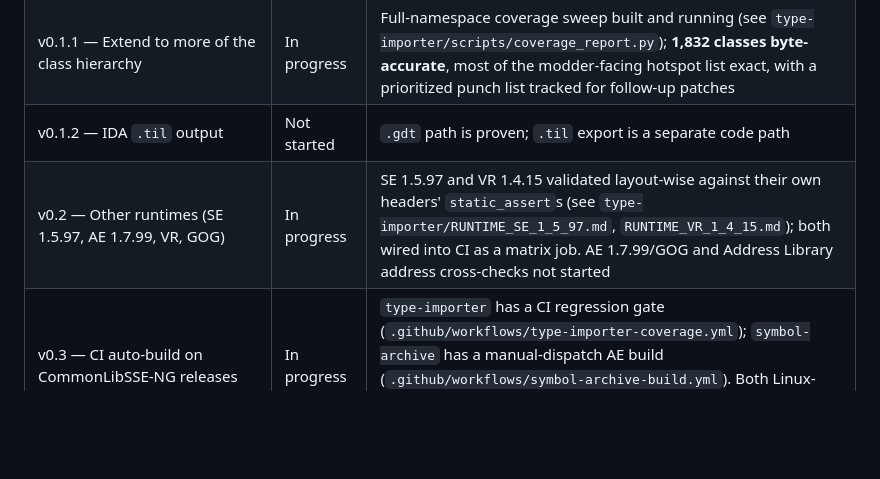
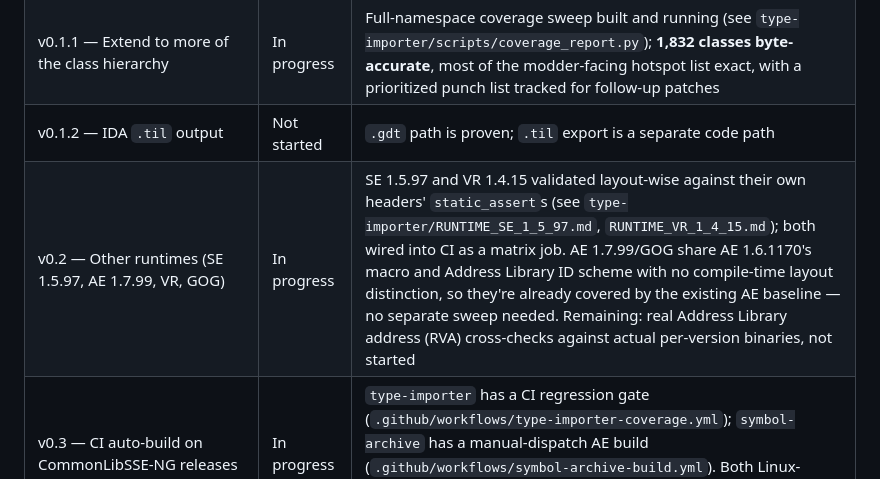
Before and after one commit to ByteBard97/skyrim-re-toolkit, a Markdown page: README.md, the part around the change. GitHub-like rendering; blank space fills up the shorter version.

```diff
--- a/README.md
+++ b/README.md
@@ -128,7 +128,7 @@ See their sections above for status. `runtime-harness` requires Windows + Visual
 | v0.1 — GDT for `TESForm`→`TESObjectREFR` chain (AE 1.6.1170) | ✅ **Done, verified** | See `type-importer/DESIGN.md` and `type-importer/patches/` |
 | v0.1.1 — Extend to more of the class hierarchy | In progress | Full-namespace coverage sweep built and running (see `type-importer/scripts/coverage_report.py`); **1,832 classes byte-accurate**, most of the modder-facing hotspot list exact, with a prioritized punch list tracked for follow-up patches |
 | v0.1.2 — IDA `.til` output | Not started | `.gdt` path is proven; `.til` export is a separate code path |
-| v0.2 — Other runtimes (SE 1.5.97, AE 1.7.99, VR, GOG) | In progress | SE 1.5.97 and VR 1.4.15 validated layout-wise against their own headers' `static_assert`s (see `type-importer/RUNTIME_SE_1_5_97.md`, `RUNTIME_VR_1_4_15.md`); both wired into CI as a matrix job. AE 1.7.99/GOG and Address Library address cross-checks not started |
+| v0.2 — Other runtimes (SE 1.5.97, AE 1.7.99, VR, GOG) | In progress | SE 1.5.97 and VR 1.4.15 validated layout-wise against their own headers' `static_assert`s (see `type-importer/RUNTIME_SE_1_5_97.md`, `RUNTIME_VR_1_4_15.md`); both wired into CI as a matrix job. AE 1.7.99/GOG share AE 1.6.1170's macro and Address Library ID scheme with no compile-time layout distinction, so they're already covered by the existing AE baseline — no separate sweep needed. Remaining: real Address Library address (RVA) cross-checks against actual per-version binaries, not started |
 | v0.3 — CI auto-build on CommonLibSSE-NG releases | In progress | `type-importer` has a CI regression gate (`.github/workflows/type-importer-coverage.yml`); `symbol-archive` has a manual-dispatch AE build (`.github/workflows/symbol-archive-build.yml`). Both Linux-native GitHub Actions runners. Automatic rebuild on submodule bump not started |
 | v0.4 — AIProcessInspector / runtime-harness plugin | In progress | Windows build machine online; minimal CommonLibSSE-NG plugin **builds to a verified SKSE DLL** (`runtime-harness/`, static x64, all three SKSE exports); not yet run in-game |
 | v0.5 — Cross-game type propagation (Skyrim → Fallout 4 → Starfield) | Not started | `libxse/commonlib-shared` header unification |
```
Also changed, not shown: type-importer/RUNTIME_SE_1_5_97.md (+20 -0 lines).
